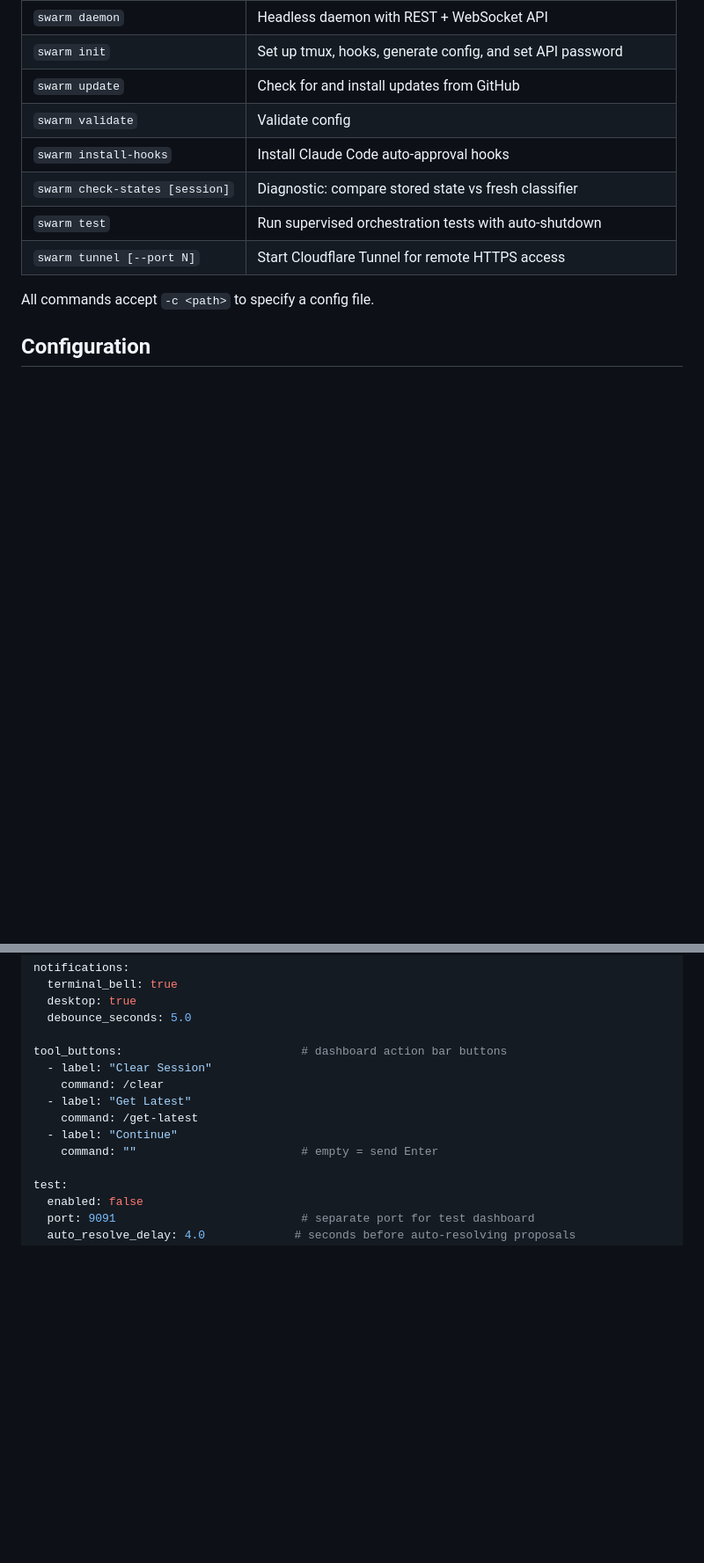
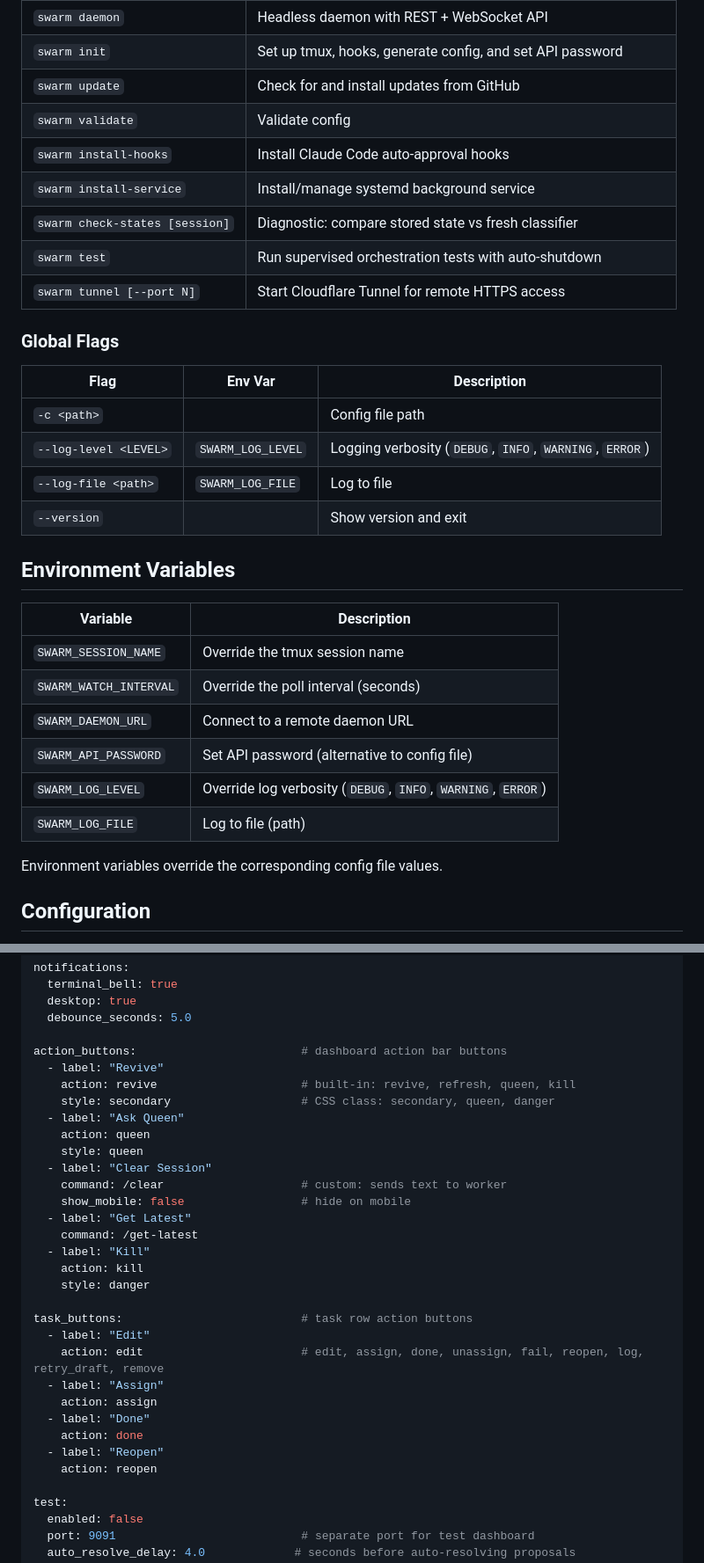
Before and after one commit to bschleifer/swarm, a Markdown page: README.md, 2 parts joined by grey strips. Shown at 88% size. Rendered like a GitHub page; blank space fills up the shorter version.

```diff
--- a/README.md
+++ b/README.md
@@ -243,11 +277,32 @@ The tunnel URL is also available from the dashboard toolbar (Tunnel ON/OFF toggl
 | `swarm update` | Check for and install updates from GitHub |
 | `swarm validate` | Validate config |
 | `swarm install-hooks` | Install Claude Code auto-approval hooks |
+| `swarm install-service` | Install/manage systemd background service |
 | `swarm check-states [session]` | Diagnostic: compare stored state vs fresh classifier |
 | `swarm test` | Run supervised orchestration tests with auto-shutdown |
 | `swarm tunnel [--port N]` | Start Cloudflare Tunnel for remote HTTPS access |
 
-All commands accept `-c <path>` to specify a config file.
+### Global Flags
+
+| Flag | Env Var | Description |
+|------|---------|-------------|
+| `-c <path>` | | Config file path |
+| `--log-level <LEVEL>` | `SWARM_LOG_LEVEL` | Logging verbosity (`DEBUG`, `INFO`, `WARNING`, `ERROR`) |
+| `--log-file <path>` | `SWARM_LOG_FILE` | Log to file |
+| `--version` | | Show version and exit |
+
+## Environment Variables
+
+| Variable | Description |
+|----------|-------------|
+| `SWARM_SESSION_NAME` | Override the tmux session name |
+| `SWARM_WATCH_INTERVAL` | Override the poll interval (seconds) |
+| `SWARM_DAEMON_URL` | Connect to a remote daemon URL |
+| `SWARM_API_PASSWORD` | Set API password (alternative to config file) |
+| `SWARM_LOG_LEVEL` | Override log verbosity (`DEBUG`, `INFO`, `WARNING`, `ERROR`) |
+| `SWARM_LOG_FILE` | Log to file (path) |
+
+Environment variables override the corresponding config file values.
 
 ## Configuration
 
@@ -332,13 +393,31 @@ notifications:
   desktop: true
   debounce_seconds: 5.0
 
-tool_buttons:                          # dashboard action bar buttons
+action_buttons:                        # dashboard action bar buttons
+  - label: "Revive"
+    action: revive                     # built-in: revive, refresh, queen, kill
+    style: secondary                   # CSS class: secondary, queen, danger
+  - label: "Ask Queen"
+    action: queen
+    style: queen
   - label: "Clear Session"
-    command: /clear
+    command: /clear                    # custom: sends text to worker
+    show_mobile: false                 # hide on mobile
   - label: "Get Latest"
     command: /get-latest
-  - label: "Continue"
-    command: ""                        # empty = send Enter
+  - label: "Kill"
+    action: kill
+    style: danger
+
+task_buttons:                          # task row action buttons
+  - label: "Edit"
+    action: edit                       # edit, assign, done, unassign, fail, reopen, log, retry_draft, remove
+  - label: "Assign"
+    action: assign
+  - label: "Done"
+    action: done
+  - label: "Reopen"
+    action: reopen
 
 test:
   enabled: false
```
Also changed, not shown: other parts of README.md (+60 -7 lines).
